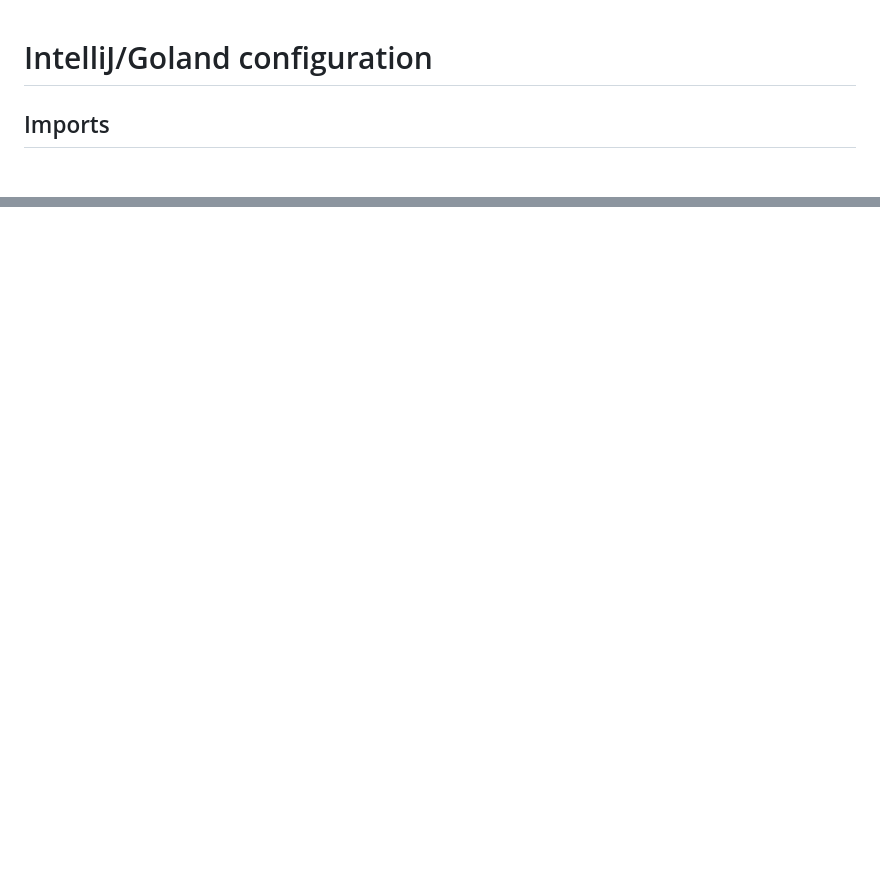
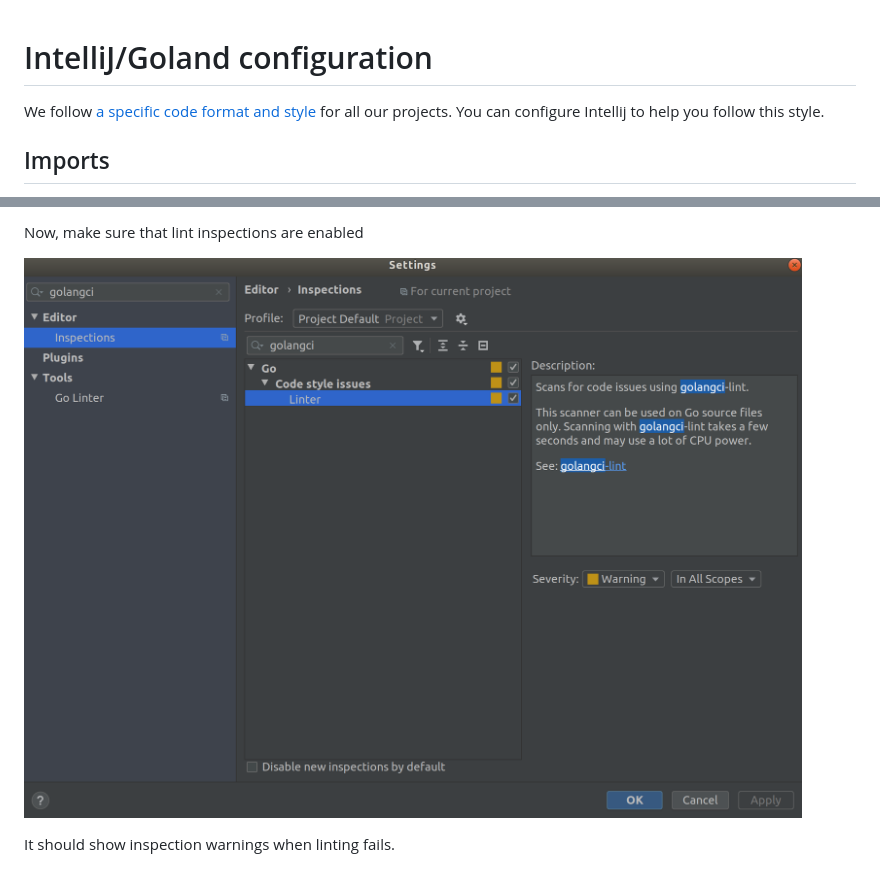
Before and after one commit to giantswarm/fmt, a Markdown page: go/intellij.md, 2 parts joined by grey strips. GitHub-like rendering; pictures changed too: go/images/golangci-lint-inspection.png (added); blank space fills up the shorter version.

```diff
--- a/go/intellij.md
+++ b/go/intellij.md
@@ -1,4 +1,6 @@
 # IntelliJ/Goland configuration
+
+We follow [a specific code format and style](https://github.com/giantswarm/fmt/blob/master/go/general_style_guide.md) for all our projects. You can configure Intellij to help you follow this style.
 
 ## Imports
 
@@ -14,0 +32,6 @@ You can configure the "reformat code" action to optimize your imports as well. U
+Now, make sure that lint inspections are enabled
+
+
+![](images/golangci-lint-inspection.png)
+
+It should show inspection warnings when linting fails.
```
Also changed, not shown: other parts of go/intellij.md (+15 -0 lines), go/images/go-linter-plugin.png (added), go/images/golangci-lint.png (added), 1 other file.
